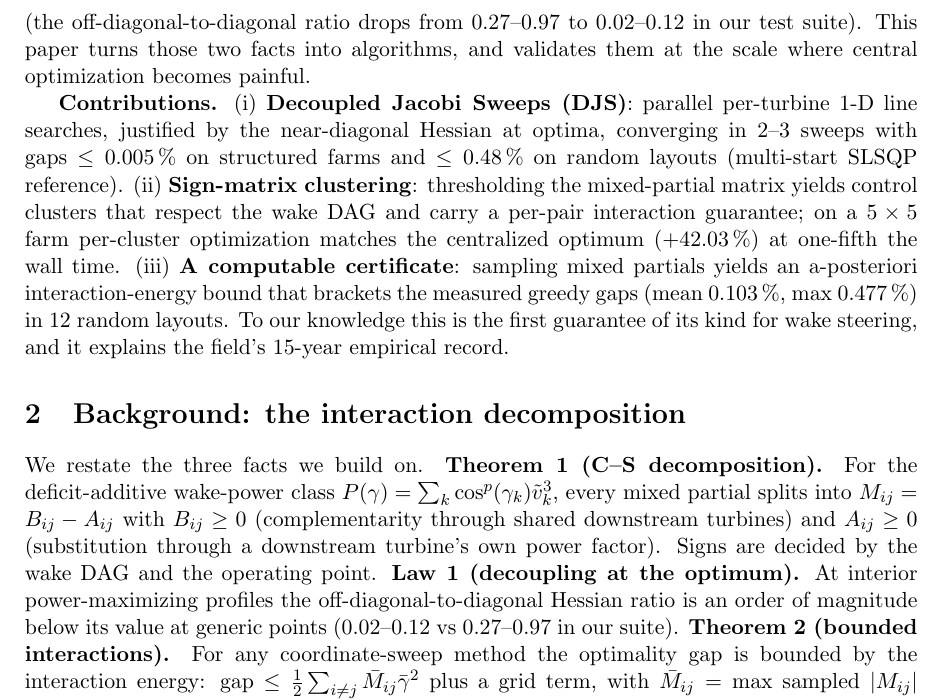
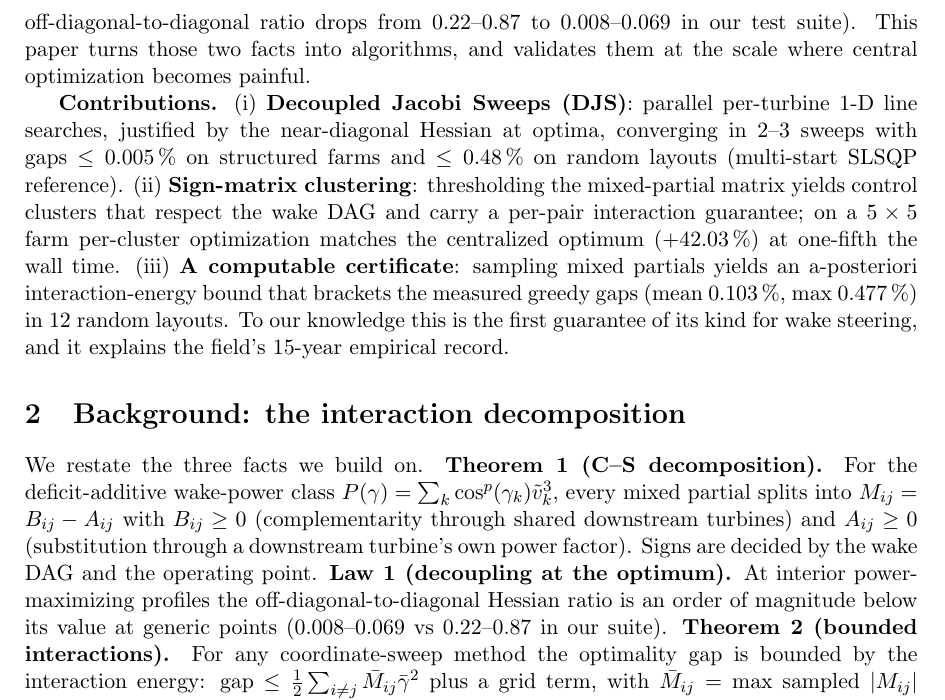
Before and after one commit to sunccchengze/123, a LaTeX document (research/papers/paper2_djs_clustering.tex): part of page 2 of 11, cut so that both start at the same text. The pictures show the PDF file research/papers/compiled_pdfs/paper2_djs_clustering_local.pdf that the author committed with the source.

Commit message:
paper2: companion-range cross-refs synced to final Table 2 (0.22-0.87 -> 0.008-0.069); recompiled all three
Co-authored-by: arena-agent <297053741+arena-agent@users.noreply.github.com>

```diff
--- a/research/papers/paper2_djs_clustering.tex
+++ b/research/papers/paper2_djs_clustering.tex
@@ -31,14 +31,14 @@ Wake-steering yaw optimization is usually solved centrally with gradient-based o
 \introduction
 \label{sec:intro}
 
-Fifteen years of wake-steering practice have produced a split personality. On one side, engineering tools converge on gradient-based or sampling solvers (SLSQP defaults in FLORIS; SOWFA-validated serial-refine \citep{fleming2022serial}; Boolean greedy \citep{stanley2022fast}; integer programming \citep{bestehorn2025integer}). On the other, the \emph{de facto} control-room solution remains an upstream-to-downstream sweep, because it is fast, explainable, and, in every published comparison, essentially as good as the optimizer. The general problem is strongly NP-hard in the black-box setting \citep{bestehorn2025integer}, so this empirical near-optimality of a coordinate sweep is genuinely surprising. The companion paper resolved the puzzle structurally: farm power decomposes into complementarity and substitution channels whose magnitudes are bounded, and at power-maximizing profiles the Hessian is nearly diagonal (the off-diagonal-to-diagonal ratio drops from 0.27--0.97 to 0.02--0.12 in our test suite). This paper turns those two facts into algorithms, and validates them at the scale where central optimization becomes painful.
+Fifteen years of wake-steering practice have produced a split personality. On one side, engineering tools converge on gradient-based or sampling solvers (SLSQP defaults in FLORIS; SOWFA-validated serial-refine \citep{fleming2022serial}; Boolean greedy \citep{stanley2022fast}; integer programming \citep{bestehorn2025integer}). On the other, the \emph{de facto} control-room solution remains an upstream-to-downstream sweep, because it is fast, explainable, and, in every published comparison, essentially as good as the optimizer. The general problem is strongly NP-hard in the black-box setting \citep{bestehorn2025integer}, so this empirical near-optimality of a coordinate sweep is genuinely surprising. The companion paper resolved the puzzle structurally: farm power decomposes into complementarity and substitution channels whose magnitudes are bounded, and at power-maximizing profiles the Hessian is nearly diagonal (the off-diagonal-to-diagonal ratio drops from 0.22--0.87 to 0.008--0.069 in our test suite). This paper turns those two facts into algorithms, and validates them at the scale where central optimization becomes painful.
 
 \textbf{Contributions.} (i) \textbf{Decoupled Jacobi Sweeps (DJS)}: parallel per-turbine 1-D line searches, justified by the near-diagonal Hessian at optima, converging in 2--3 sweeps with gaps $\le 0.005$\,\% on structured farms and $\le 0.48$\,\% on random layouts (multi-start SLSQP reference). (ii) \textbf{Sign-matrix clustering}: thresholding the mixed-partial matrix yields control clusters that respect the wake DAG and carry a per-pair interaction guarantee; on a $5\times5$ farm per-cluster optimization matches the centralized optimum ($+42.03$\,\%) at one-fifth the wall time. (iii) \textbf{A computable certificate}: sampling mixed partials yields an a-posteriori interaction-energy bound that brackets the measured greedy gaps (mean 0.103\,\%, max 0.477\,\%) in 12 random layouts. To our knowledge this is the first guarantee of its kind for wake steering, and it explains the field's 15-year empirical record.
 
 \section{Background: the interaction decomposition}
 \label{sec:background}
 
-We restate the three facts we build on. \textbf{Theorem 1 (C--S decomposition).} For the deficit-additive wake-power class $P(\yaw) = \sum_k \cos^p(\yaw_k)\tv_k^3$, every mixed partial splits into $M_{ij} = B_{ij} - A_{ij}$ with $B_{ij}\ge0$ (complementarity through shared downstream turbines) and $A_{ij}\ge0$ (substitution through a downstream turbine's own power factor). Signs are decided by the wake DAG and the operating point. \textbf{Law 1 (decoupling at the optimum).} At interior power-maximizing profiles the off-diagonal-to-diagonal Hessian ratio is an order of magnitude below its value at generic points (0.02--0.12 vs 0.27--0.97 in our suite). \textbf{Theorem 2 (bounded interactions).} For any coordinate-sweep method the optimality gap is bounded by the interaction energy: gap $\le \tfrac12\sum_{i\ne j}\bar M_{ij}\gbar^2$ plus a grid term, with $\bar M_{ij} = \max$ sampled $|M_{ij}|$ on the box. Proofs and numerics are in the companion paper. Everything below uses FLORIS v4.6 GCH, NREL 5\,MW, 8\,m\,s$^{-1}$, TI 0.06, wd $270^\circ$, box $[0^\circ,30^\circ]$ unless stated.
+We restate the three facts we build on. \textbf{Theorem 1 (C--S decomposition).} For the deficit-additive wake-power class $P(\yaw) = \sum_k \cos^p(\yaw_k)\tv_k^3$, every mixed partial splits into $M_{ij} = B_{ij} - A_{ij}$ with $B_{ij}\ge0$ (complementarity through shared downstream turbines) and $A_{ij}\ge0$ (substitution through a downstream turbine's own power factor). Signs are decided by the wake DAG and the operating point. \textbf{Law 1 (decoupling at the optimum).} At interior power-maximizing profiles the off-diagonal-to-diagonal Hessian ratio is an order of magnitude below its value at generic points (0.008--0.069 vs 0.22--0.87 in our suite). \textbf{Theorem 2 (bounded interactions).} For any coordinate-sweep method the optimality gap is bounded by the interaction energy: gap $\le \tfrac12\sum_{i\ne j}\bar M_{ij}\gbar^2$ plus a grid term, with $\bar M_{ij} = \max$ sampled $|M_{ij}|$ on the box. Proofs and numerics are in the companion paper. Everything below uses FLORIS v4.6 GCH, NREL 5\,MW, 8\,m\,s$^{-1}$, TI 0.06, wd $270^\circ$, box $[0^\circ,30^\circ]$ unless stated.
 
 \section{Decoupled Jacobi Sweeps (DJS)}
 \label{sec:djs}
```
Also changed, not shown: research/papers/paper2_djs_clustering.md (+2 -2 lines), research/papers/compiled_pdfs/paper2_djs_clustering_local.pdf, research/papers/compiled_pdfs/paper3_power_tracking_inverse_local.pdf.
